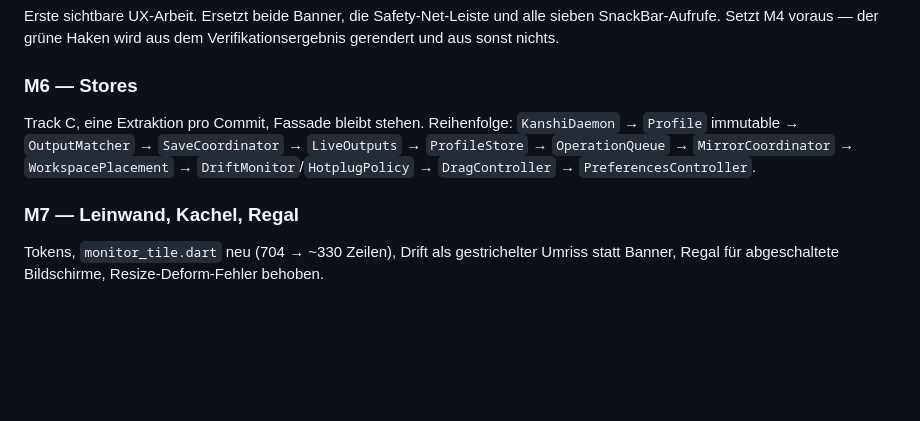
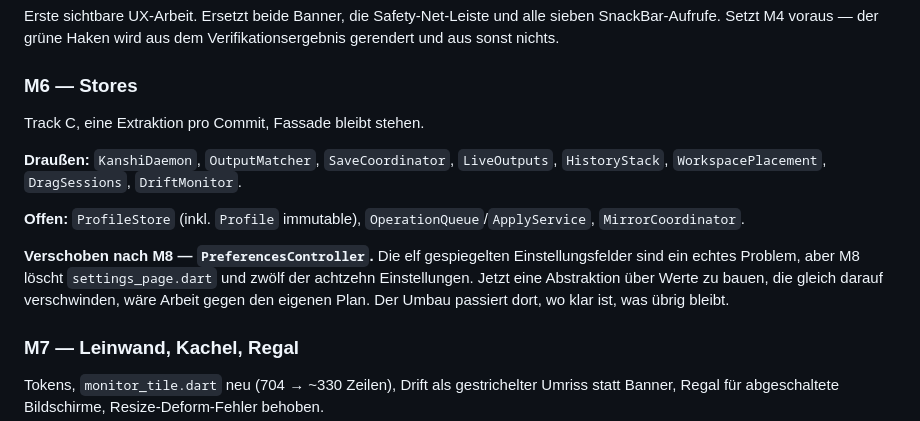
Before and after one commit to nurkert/kanshi_gui, a Markdown page: PLAN-2.0.md, the part around the change. GitHub-like rendering; blank space fills up the shorter version.

Commit message:
docs(m6): record extraction progress and defer PreferencesController to M8
Eight of the twelve collaborators are out. PreferencesController is moved to
M8 rather than dropped: M8 deletes settings_page.dart and twelve of the
eighteen preferences, so building an abstraction now over values that are
about to disappear would be work against the plan. It happens where it is
clear what survives.

Co-Authored-By: Claude Opus 5 (1M context) <noreply@anthropic.com>

```diff
--- a/PLAN-2.0.md
+++ b/PLAN-2.0.md
@@ -575,10 +575,18 @@ SnackBar-Aufrufe. Setzt M4 voraus — der grüne Haken wird aus dem Verifikation
 gerendert und aus sonst nichts.
 
 ### M6 — Stores
-Track C, eine Extraktion pro Commit, Fassade bleibt stehen. Reihenfolge: `KanshiDaemon` →
-`Profile` immutable → `OutputMatcher` → `SaveCoordinator` → `LiveOutputs` → `ProfileStore` →
-`OperationQueue` → `MirrorCoordinator` → `WorkspacePlacement` → `DriftMonitor`/`HotplugPolicy`
-→ `DragController` → `PreferencesController`.
+Track C, eine Extraktion pro Commit, Fassade bleibt stehen.
+
+**Draußen:** `KanshiDaemon`, `OutputMatcher`, `SaveCoordinator`, `LiveOutputs`,
+`HistoryStack`, `WorkspacePlacement`, `DragSessions`, `DriftMonitor`.
+
+**Offen:** `ProfileStore` (inkl. `Profile` immutable), `OperationQueue`/`ApplyService`,
+`MirrorCoordinator`.
+
+**Verschoben nach M8 — `PreferencesController`.** Die elf gespiegelten Einstellungsfelder
+sind ein echtes Problem, aber M8 löscht `settings_page.dart` und zwölf der achtzehn
+Einstellungen. Jetzt eine Abstraktion über Werte zu bauen, die gleich darauf verschwinden,
+wäre Arbeit gegen den eigenen Plan. Der Umbau passiert dort, wo klar ist, was übrig bleibt.
 
 ### M7 — Leinwand, Kachel, Regal
 Tokens, `monitor_tile.dart` neu (704 → ~330 Zeilen), Drift als gestrichelter Umriss statt
```
